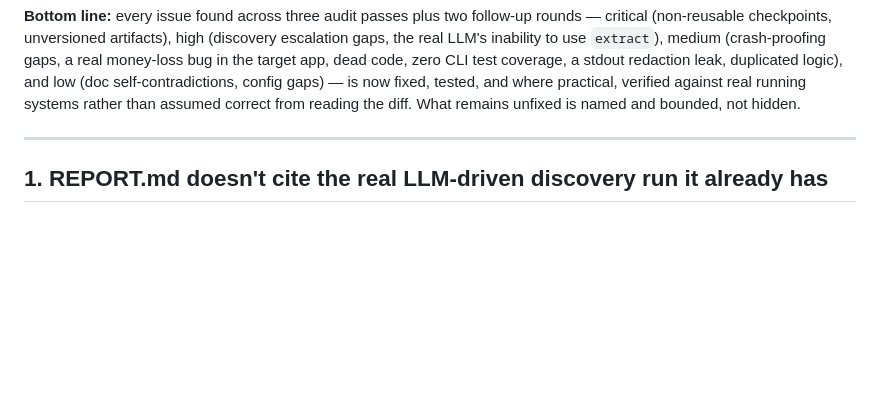
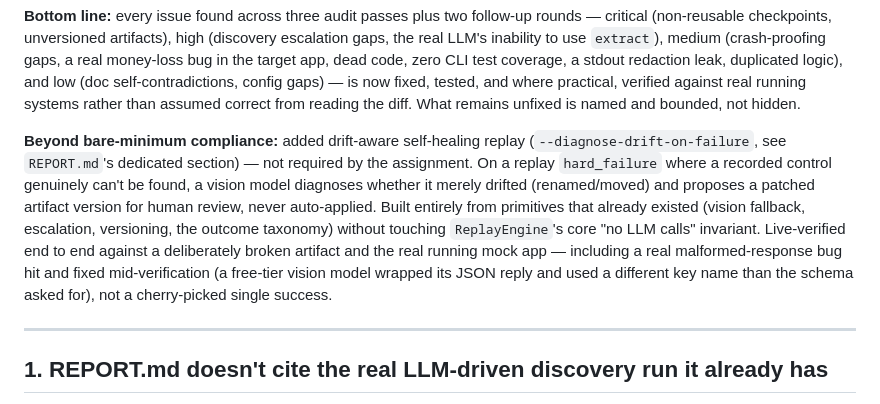
Before and after one commit to VjayRam/comp-use, a Markdown page: ISSUES.md, the part around the change. Drawn GitHub-style; blank space fills up the shorter version.

Commit message:
Note drift-aware self-healing replay in the readiness summary
Documents the new optional feature (previous commit) in ISSUES.md's
submission-readiness section as work beyond bare-minimum assignment
compliance, with a pointer to REPORT.md's full write-up and live evidence.

No code changed. 99/99 tests passing (unaffected).

```diff
--- a/ISSUES.md
+++ b/ISSUES.md
@@ -45,6 +45,19 @@ CLI test coverage, a stdout redaction leak, duplicated logic), and low (doc
 self-contradictions, config gaps) — is now fixed, tested, and where practical,
 verified against real running systems rather than assumed correct from reading
 the diff. What remains unfixed is named and bounded, not hidden.
+
+**Beyond bare-minimum compliance:** added drift-aware self-healing replay
+(`--diagnose-drift-on-failure`, see `REPORT.md`'s dedicated section) — not
+required by the assignment. On a replay `hard_failure` where a recorded
+control genuinely can't be found, a vision model diagnoses whether it merely
+drifted (renamed/moved) and proposes a patched artifact version for human
+review, never auto-applied. Built entirely from primitives that already
+existed (vision fallback, escalation, versioning, the outcome taxonomy)
+without touching `ReplayEngine`'s core "no LLM calls" invariant. Live-verified
+end to end against a deliberately broken artifact and the real running mock
+app — including a real malformed-response bug hit and fixed mid-verification
+(a free-tier vision model wrapped its JSON reply and used a different key
+name than the schema asked for), not a cherry-picked single success.
 
 ---
 
```
